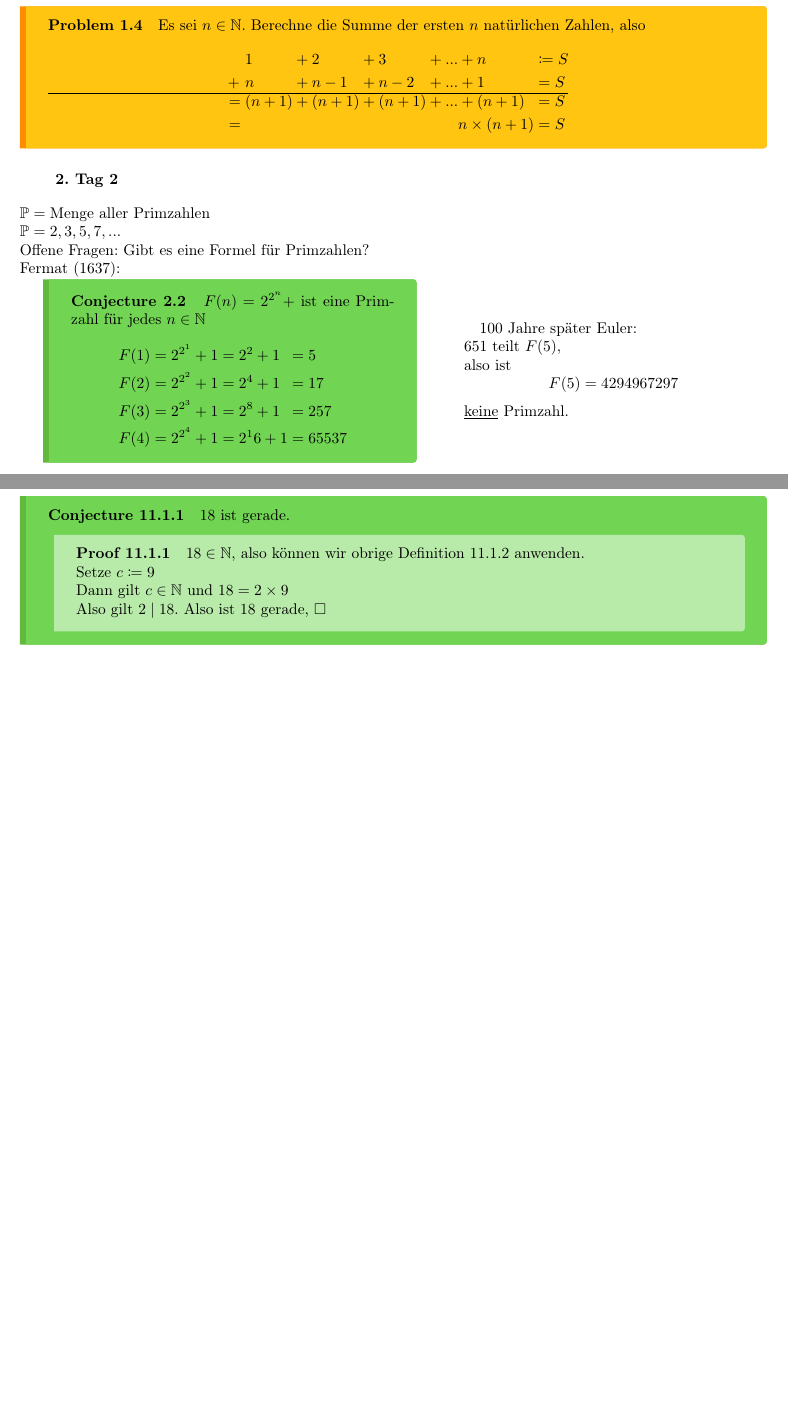
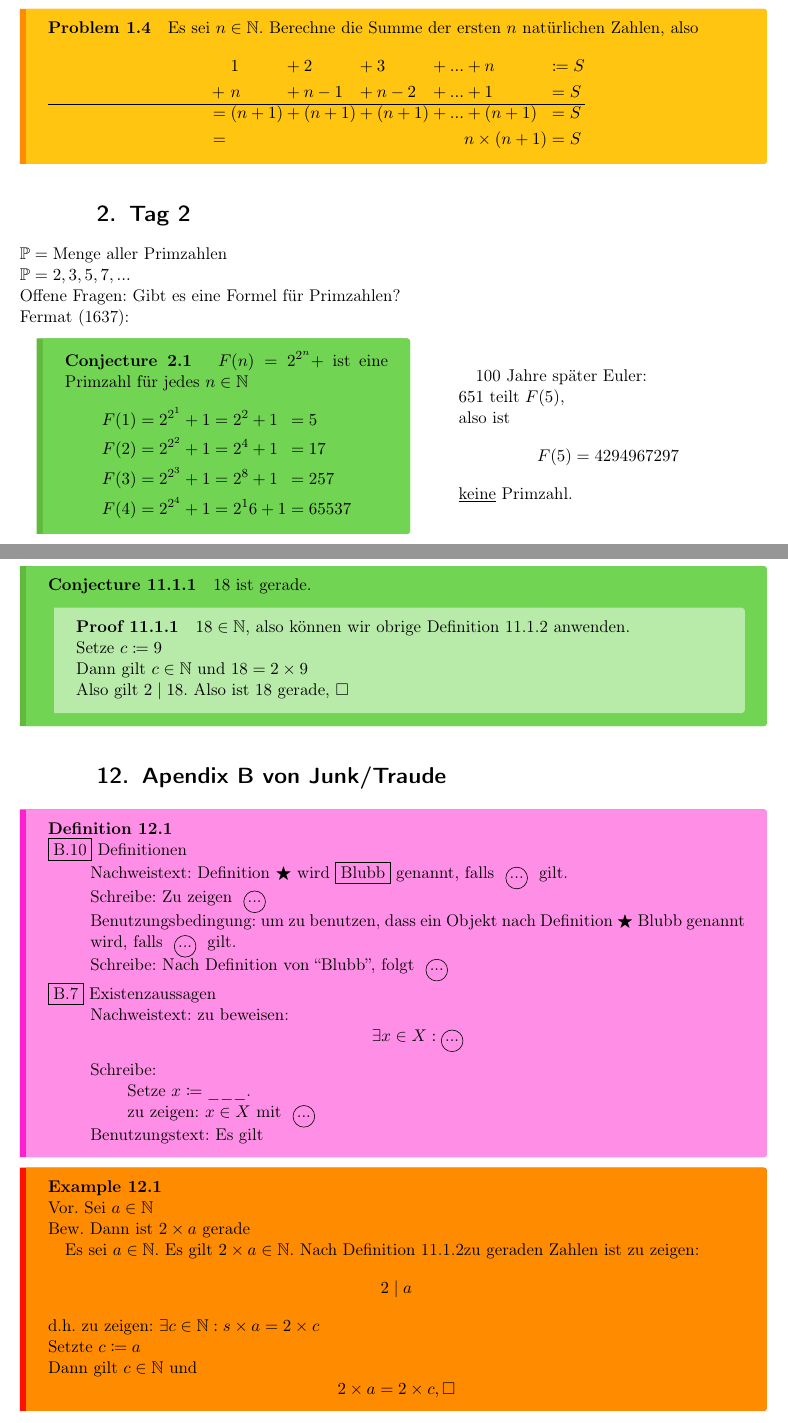
Before and after one commit to Zsasle/uni-math, a LaTeX document (pre-course/lecture.tex): two parts of pages 2 and 7 of 7 before the commit and two parts of pages 2 and 8 of 8 after it, joined at a grey line, cut so that both start at the same text, the shorter picture padded with empty space. Compiled offline with pdfLaTeX.

Commit message:
changed to KOMA-Scripts and some minor additions

```diff
--- a/pre-course/lecture.tex
+++ b/pre-course/lecture.tex
@@ -1,4 +1,4 @@
-\documentclass[a4paper]{article}
+\documentclass[a4paper]{scrartcl}
 
 %%%%%%%%%%%%%%
 %%% layout %%%
@@ -32,6 +39,7 @@
 \usepackage{amssymb}
 \usepackage{mathtools}
 \usepackage{siunitx}
+\usepackage{tikz}
 %not math
 \usepackage[T1]{fontenc}
 \usepackage{enumitem}
@@ -569,4 +594,41 @@ Situation: $\mathbb{N} = \{1, 2, ... \}, \mathbb{N}_0 = \{0, 1, 2, ... \}$, Rech
 \end{subconjecturebox}
 
 
+%%%%%%%%%%%%%%%%%%%%%%%%%%%%%%%%%
+%%% Apendix B von Junk/Traude %%%
+%%%%%%%%%%%%%%%%%%%%%%%%%%%%%%%%%
+
+\section{Apendix B von Junk/Traude}
+\begin{definitionbox}
+	\\\fbox{B.10} Definitionen
+	\begin{enumerate}[label=]
+		\item Nachweistext: Definition $\bigstar$ wird \fbox{Blubb} genannt, falls \circled{...} gilt.\\
+			Schreibe: Zu zeigen \circled{...}
+		\item Benutzungsbedingung: um zu benutzen, dass ein Objekt nach Definition $\bigstar$ Blubb genannt wird, falls \circled{...} gilt.\\
+			Schreibe: Nach Definition von ``Blubb'', folgt \circled{...}
+	\end{enumerate}
+	\fbox{B.7} Existenzaussagen
+	\begin{enumerate}[label=]
+		\item Nachweistext: zu beweisen:
+			\[ \exists x \in X : \circled{\text{...}} \]
+			Schreibe:
+			\begin{enumerate}[label=]
+				\item Setze $x \coloneqq \_ \_ \_$.
+				\item zu zeigen: $ x \in X$ mit \circled{...}
+			\end{enumerate}
+		\item Benutzungstext: Es gilt
+	\end{enumerate}
+\end{definitionbox}
+\begin{examplebox}
+	\newline
+	Vor. Sei $a \in \mathbb{N}$\\
+	Bew. Dann ist $2 \times a$ gerade\par
+	Es sei $a \in \mathbb{N}$. Es gilt $2 \times a \in \mathbb{N}$. Nach Definition \defgeradezahl zu geraden Zahlen ist zu zeigen:
+	\[ 2 \mid a \]
+	d.h. zu zeigen: $ \exists c \in \mathbb{N} : s \times a = 2 \times c $\\
+	Setzte $ c \coloneqq a $\\
+	Dann gilt $ c \in \mathbb{N} $ und
+	\[ 2 \times a = 2 \times c, \square \]
+\end{examplebox}
+
 \end{document}
```
Also changed, not shown: pre-course/lecture.pdf, pre-course/lecture.tex (88 more changed lines), 2 other files.
